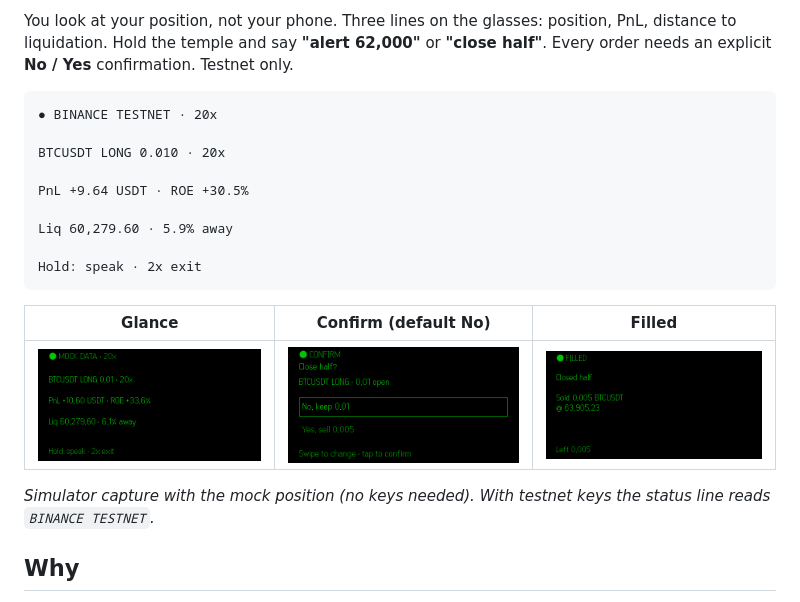
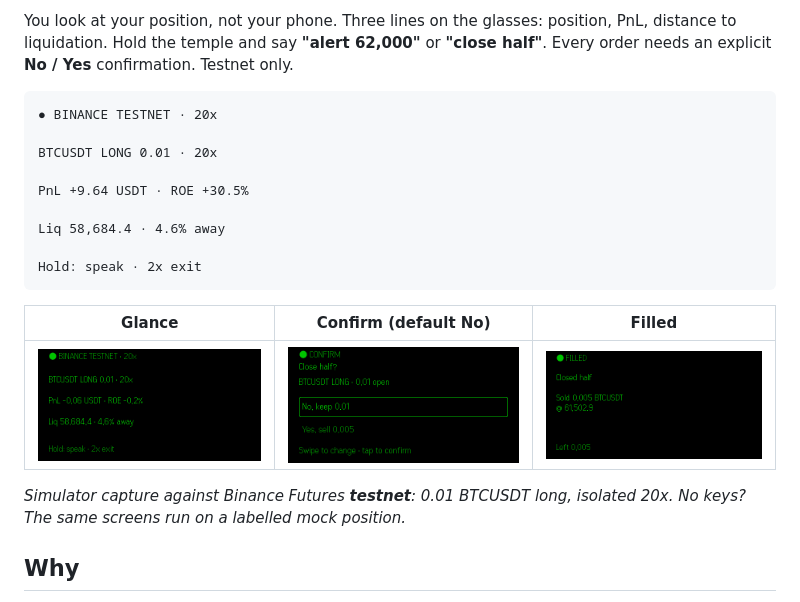
Before and after one commit to artomily/wicksight, a Markdown page: README.md, the part around the change. GitHub-like rendering; pictures changed too: docs/img/confirm.png, docs/img/filled.png, docs/img/position.png.

Commit message:
docs: real Binance testnet captures; VO no longer quotes mock numbers

````diff
--- a/README.md
+++ b/README.md
@@ -7,11 +7,11 @@ You look at your position, not your phone. Three lines on the glasses: position,
 ```
 ● BINANCE TESTNET · 20x
 
-BTCUSDT LONG 0.010 · 20x
+BTCUSDT LONG 0.01 · 20x
 
 PnL +9.64 USDT · ROE +30.5%
 
-Liq 60,279.60 · 5.9% away
+Liq 58,684.4 · 4.6% away
 
 Hold: speak · 2x exit
 ```
@@ -20,7 +20,7 @@ Hold: speak · 2x exit
 |---|---|---|
 | ![](docs/img/position.png) | ![](docs/img/confirm.png) | ![](docs/img/filled.png) |
 
-*Simulator capture with the mock position (no keys needed). With testnet keys the status line reads `BINANCE TESTNET`.*
+*Simulator capture against Binance Futures **testnet**: 0.01 BTCUSDT long, isolated 20x. No keys? The same screens run on a labelled mock position.*
 
 ## Why
 
````
Also changed, not shown: docs/demo-script.md (+2 -2 lines).
